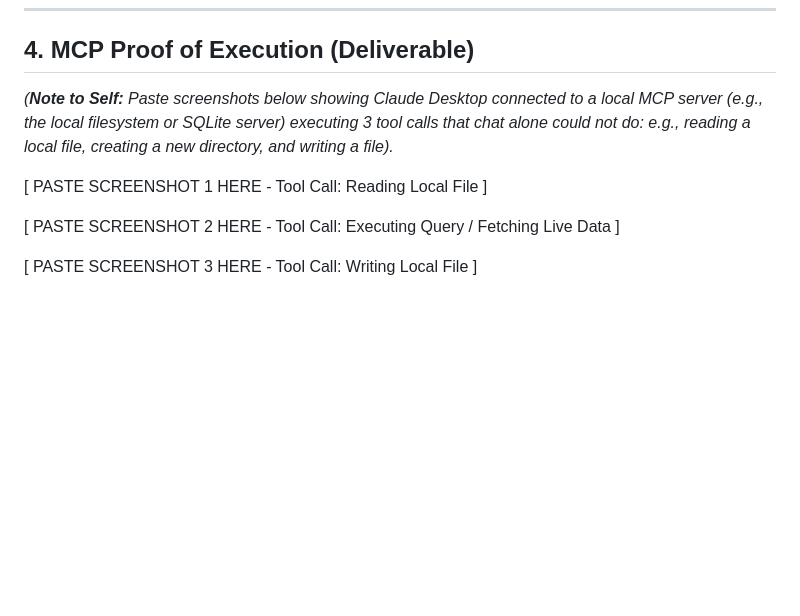
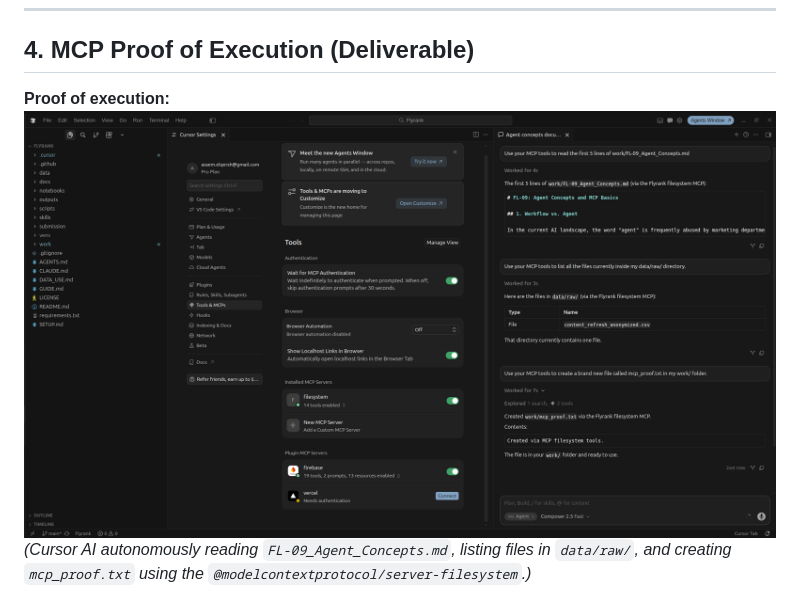
Before and after one commit to Assem-ElQersh/FlyRank-ML-Internship, a Markdown page: work/FL-09_Agent_Concepts.md, the part around the change. Rendered like a GitHub page; pictures changed too: work/mcp_screenshot.png (added); blank space fills up the shorter version.

Commit message:
Embed MCP Tool Call screenshot into FL-09

```diff
--- a/work/FL-09_Agent_Concepts.md
+++ b/work/FL-09_Agent_Concepts.md
@@ -54,10 +54,6 @@ In this upgraded system, the LLM controls the routing, the error handling, and t
 
 ## 4. MCP Proof of Execution (Deliverable)
 
-*(**Note to Self:** Paste screenshots below showing Claude Desktop connected to a local MCP server (e.g., the local filesystem or SQLite server) executing 3 tool calls that chat alone could not do: e.g., reading a local file, creating a new directory, and writing a file).*
-
-[ PASTE SCREENSHOT 1 HERE - Tool Call: Reading Local File ]
-
-[ PASTE SCREENSHOT 2 HERE - Tool Call: Executing Query / Fetching Live Data ]
-
-[ PASTE SCREENSHOT 3 HERE - Tool Call: Writing Local File ]
+**Proof of execution:**
+![MCP Tool Calls in Cursor](mcp_screenshot.png)
+*(Cursor AI autonomously reading `FL-09_Agent_Concepts.md`, listing files in `data/raw/`, and creating `mcp_proof.txt` using the `@modelcontextprotocol/server-filesystem`.)*
```
